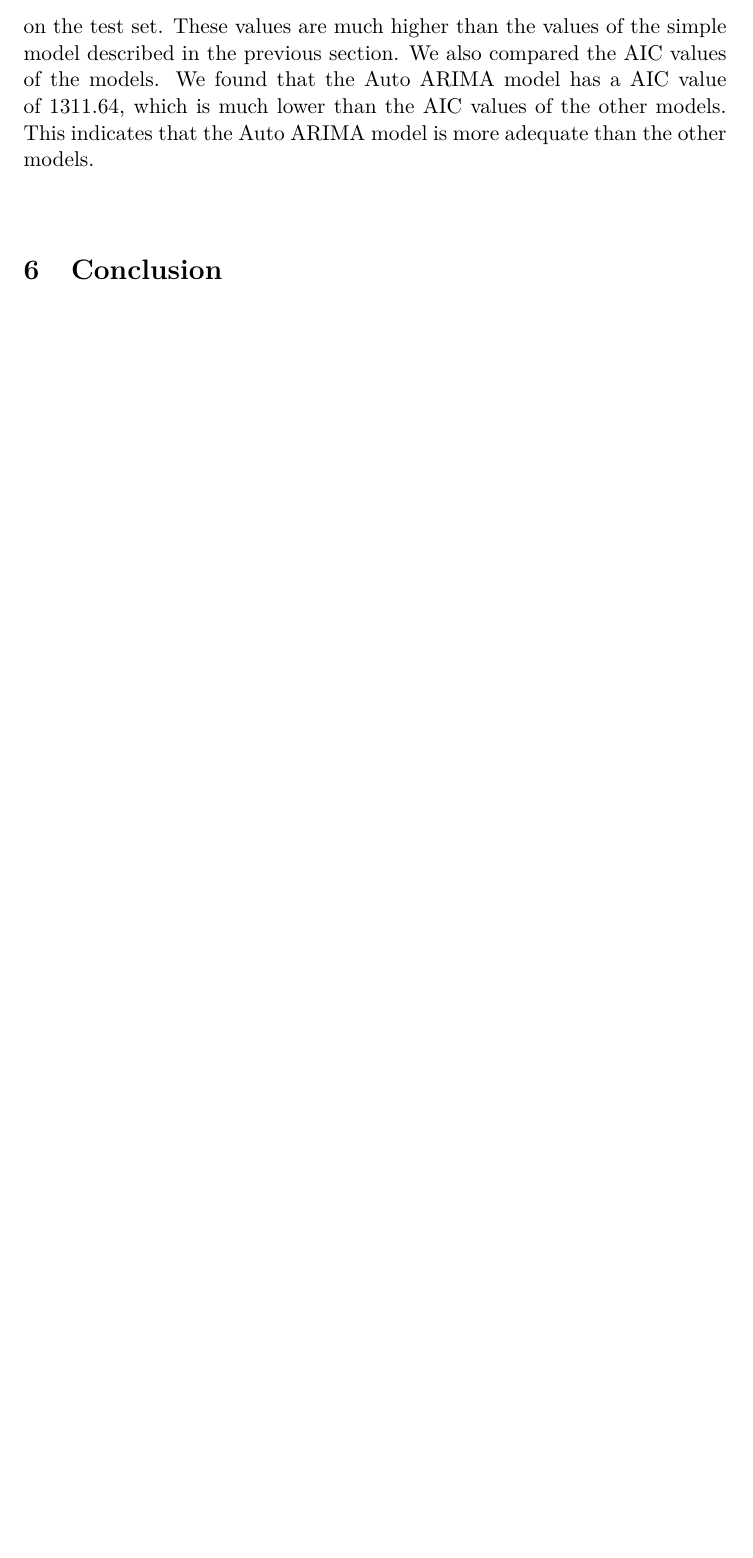
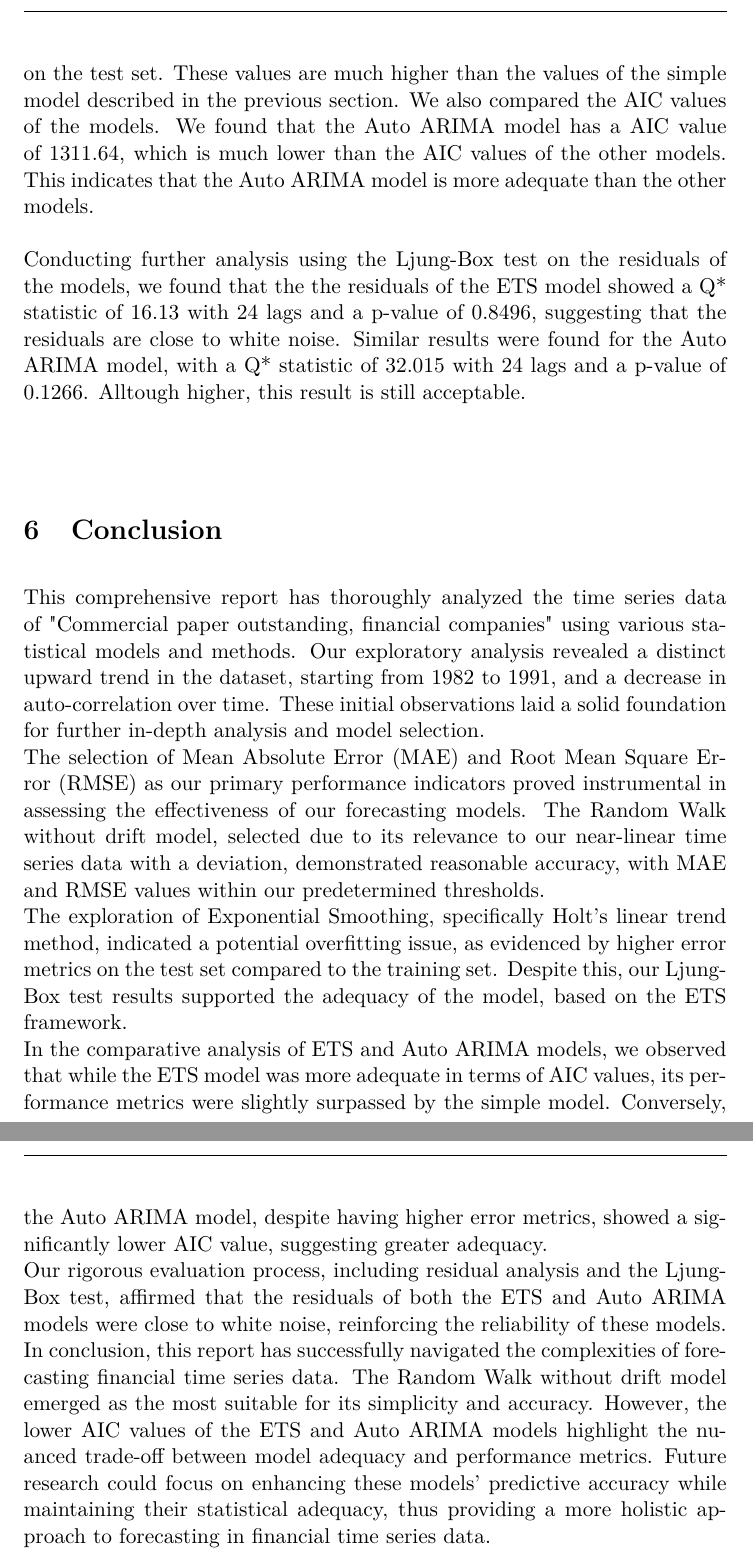
Before and after one commit to nicololuescher/AnSeqData, a LaTeX problem sheet (assignment/time-series/report/main.tex, which reads assignment/time-series/report/chapters/5-ets-auto-arima.tex, assignment/time-series/report/chapters/6-conclusion.tex): part of page 8 of 9 before the commit and two parts of pages 8 and 9 of 10 after it, the two joined at a grey line, cut so that both start at the same text, the shorter picture padded with empty space. Compiled offline with pdfLaTeX.

Commit message:
amended ETS/ARIMA forecasting, added to respective documentation and created conclusion chapter

```diff
--- a/assignment/time-series/report/chapters/5-ets-auto-arima.tex
+++ b/assignment/time-series/report/chapters/5-ets-auto-arima.tex
@@ -16,4 +16,6 @@ The model yielded a MAE of 265.81343 and a RMSE of 314.24356 on the test set.
 These values are much higher than the values of the simple model described in the previous section.
 We also compared the AIC values of the models.
 We found that the Auto ARIMA model has a AIC value of 1311.64, which is much lower than the AIC values of the other models.
-This indicates that the Auto ARIMA model is more adequate than the other models.
+This indicates that the Auto ARIMA model is more adequate than the other models.\\
+
+Conducting further analysis using the Ljung-Box test on the residuals of the models, we found that the the residuals of the ETS model showed a Q* statistic of 16.13 with 24 lags and a p-value of 0.8496, suggesting that the residuals are close to white noise. Similar results were found for the Auto ARIMA model, with a Q* statistic of 32.015 with 24 lags and a p-value of 0.1266. Alltough higher, this result is still acceptable.\\
--- a/assignment/time-series/report/chapters/6-conclusion.tex
+++ b/assignment/time-series/report/chapters/6-conclusion.tex
@@ -1 +1,13 @@
 \section{Conclusion}\label{sec:conclusion}
+
+This comprehensive report has thoroughly analyzed the time series data of "Commercial paper outstanding, financial companies" using various statistical models and methods. Our exploratory analysis revealed a distinct upward trend in the dataset, starting from 1982 to 1991, and a decrease in auto-correlation over time. These initial observations laid a solid foundation for further in-depth analysis and model selection.
+
+The selection of Mean Absolute Error (MAE) and Root Mean Square Error (RMSE) as our primary performance indicators proved instrumental in assessing the effectiveness of our forecasting models. The Random Walk without drift model, selected due to its relevance to our near-linear time series data with a deviation, demonstrated reasonable accuracy, with MAE and RMSE values within our predetermined thresholds.
+
+The exploration of Exponential Smoothing, specifically Holt's linear trend method, indicated a potential overfitting issue, as evidenced by higher error metrics on the test set compared to the training set. Despite this, our Ljung-Box test results supported the adequacy of the model, based on the ETS framework.
+
+In the comparative analysis of ETS and Auto ARIMA models, we observed that while the ETS model was more adequate in terms of AIC values, its performance metrics were slightly surpassed by the simple model. Conversely, the Auto ARIMA model, despite having higher error metrics, showed a significantly lower AIC value, suggesting greater adequacy.
+
+Our rigorous evaluation process, including residual analysis and the Ljung-Box test, affirmed that the residuals of both the ETS and Auto ARIMA models were close to white noise, reinforcing the reliability of these models.
+
+In conclusion, this report has successfully navigated the complexities of forecasting financial time series data. The Random Walk without drift model emerged as the most suitable for its simplicity and accuracy. However, the lower AIC values of the ETS and Auto ARIMA models highlight the nuanced trade-off between model adequacy and performance metrics. Future research could focus on enhancing these models' predictive accuracy while maintaining their statistical adequacy, thus providing a more holistic approach to forecasting in financial time series data.
```
Also changed, not shown: 1 other file.
